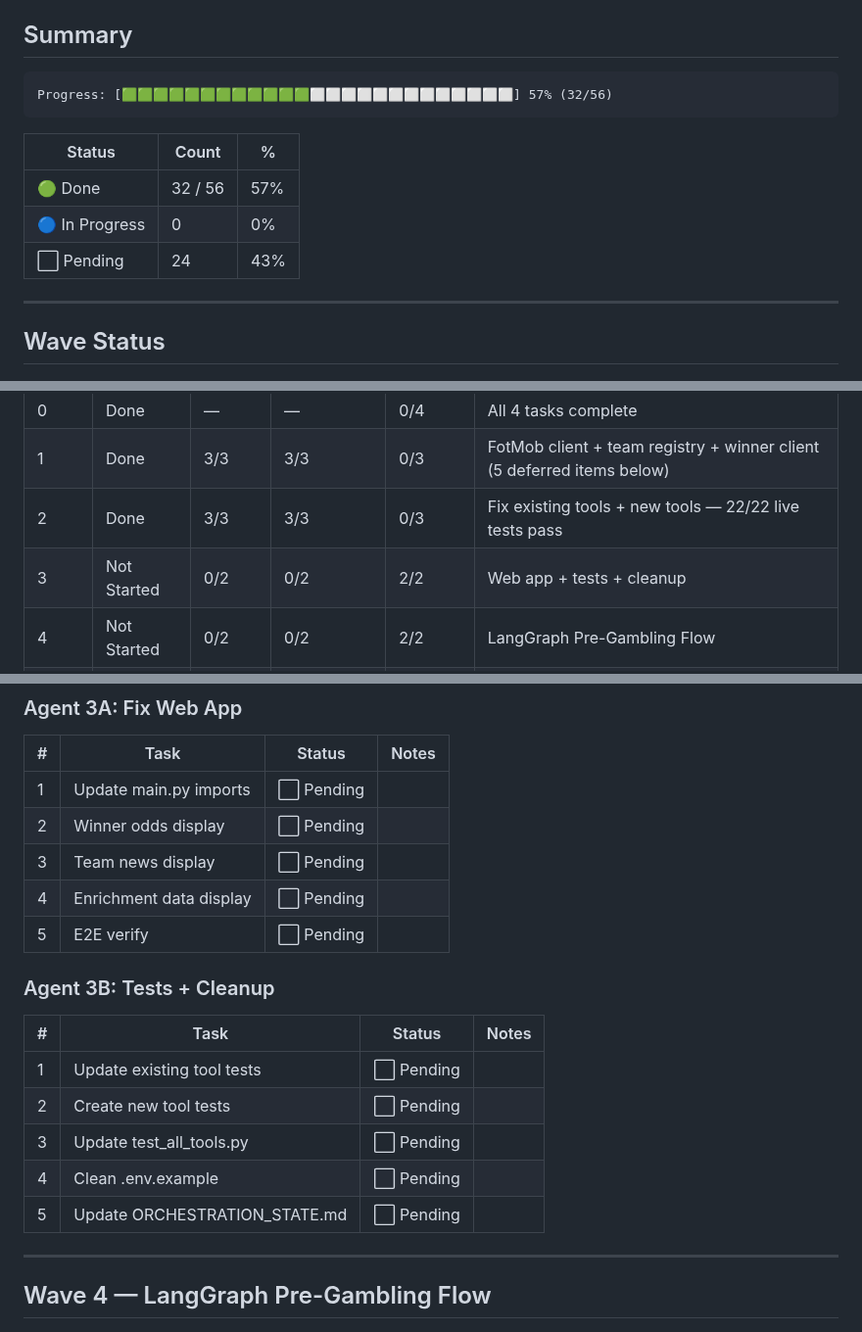
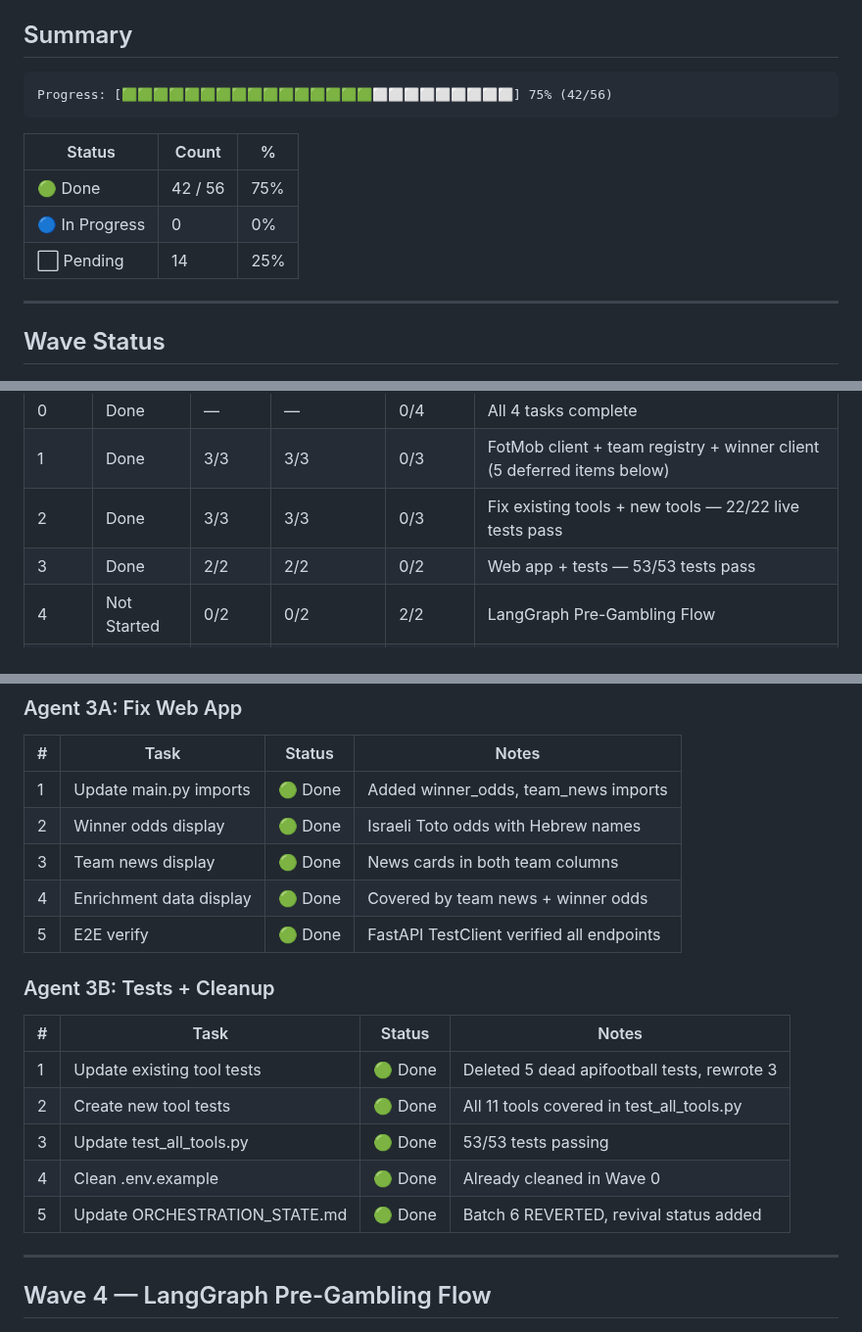
Before and after one commit to Omer-Pinto/SoccerSmartBet, a Markdown page: docs/system_revive/progress.md, 3 parts joined by grey strips. Shown at 98% size. GitHub-like rendering.

Commit message:
Wave 3: Done — update progress tracker
Web app updated with winner odds + team news. All dead tests
removed, test_all_tools rewritten. 53/53 tests passing.

Co-Authored-By: Claude <noreply@anthropic.com>

````diff
--- a/docs/system_revive/progress.md
+++ b/docs/system_revive/progress.md
@@ -5,14 +5,14 @@
 ## Summary
 
 ```
-Progress: [🟩🟩🟩🟩🟩🟩🟩🟩🟩🟩🟩🟩⬜⬜⬜⬜⬜⬜⬜⬜⬜⬜⬜⬜⬜] 57% (32/56)
+Progress: [🟩🟩🟩🟩🟩🟩🟩🟩🟩🟩🟩🟩🟩🟩🟩🟩⬜⬜⬜⬜⬜⬜⬜⬜⬜] 75% (42/56)
 ```
 
 | Status | Count | % |
 |--------|-------|---|
-| 🟢 Done | 32 / 56 | 57% |
+| 🟢 Done | 42 / 56 | 75% |
 | 🔵 In Progress | 0 | 0% |
-| ⬜ Pending | 24 | 43% |
+| ⬜ Pending | 14 | 25% |
 
 ---
 
@@ -23,7 +23,7 @@ Progress: [🟩🟩🟩🟩🟩🟩🟩🟩🟩🟩🟩🟩⬜⬜⬜⬜⬜⬜⬜
 | 0 | Done | — | — | 0/4 | All 4 tasks complete |
 | 1 | Done | 3/3 | 3/3 | 0/3 | FotMob client + team registry + winner client (5 deferred items below) |
 | 2 | Done | 3/3 | 3/3 | 0/3 | Fix existing tools + new tools — 22/22 live tests pass |
-| 3 | Not Started | 0/2 | 0/2 | 2/2 | Web app + tests + cleanup |
+| 3 | Done | 2/2 | 2/2 | 0/2 | Web app + tests — 53/53 tests pass |
 | 4 | Not Started | 0/2 | 0/2 | 2/2 | LangGraph Pre-Gambling Flow |
 | 5 | Not Started | 0/3 | 0/3 | 3/3 | Gambling + Post-Games + Offline Analysis |
 | 6 | Not Started | 0/1 | 0/1 | 1/1 | Competition expansion + polish |
@@ -117,20 +117,20 @@ Progress: [🟩🟩🟩🟩🟩🟩🟩🟩🟩🟩🟩🟩⬜⬜⬜⬜⬜⬜⬜
 ### Agent 3A: Fix Web App
 | # | Task | Status | Notes |
 |---|------|--------|-------|
-| 1 | Update main.py imports | ⬜ Pending | |
-| 2 | Winner odds display | ⬜ Pending | |
-| 3 | Team news display | ⬜ Pending | |
-| 4 | Enrichment data display | ⬜ Pending | |
-| 5 | E2E verify | ⬜ Pending | |
+| 1 | Update main.py imports | 🟢 Done | Added winner_odds, team_news imports |
+| 2 | Winner odds display | 🟢 Done | Israeli Toto odds with Hebrew names |
+| 3 | Team news display | 🟢 Done | News cards in both team columns |
+| 4 | Enrichment data display | 🟢 Done | Covered by team news + winner odds |
+| 5 | E2E verify | 🟢 Done | FastAPI TestClient verified all endpoints |
 
 ### Agent 3B: Tests + Cleanup
 | # | Task | Status | Notes |
 |---|------|--------|-------|
-| 1 | Update existing tool tests | ⬜ Pending | |
-| 2 | Create new tool tests | ⬜ Pending | |
-| 3 | Update test_all_tools.py | ⬜ Pending | |
-| 4 | Clean .env.example | ⬜ Pending | |
-| 5 | Update ORCHESTRATION_STATE.md | ⬜ Pending | |
+| 1 | Update existing tool tests | 🟢 Done | Deleted 5 dead apifootball tests, rewrote 3 |
+| 2 | Create new tool tests | 🟢 Done | All 11 tools covered in test_all_tools.py |
+| 3 | Update test_all_tools.py | 🟢 Done | 53/53 tests passing |
+| 4 | Clean .env.example | 🟢 Done | Already cleaned in Wave 0 |
+| 5 | Update ORCHESTRATION_STATE.md | 🟢 Done | Batch 6 REVERTED, revival status added |
 
 ---
 
````
